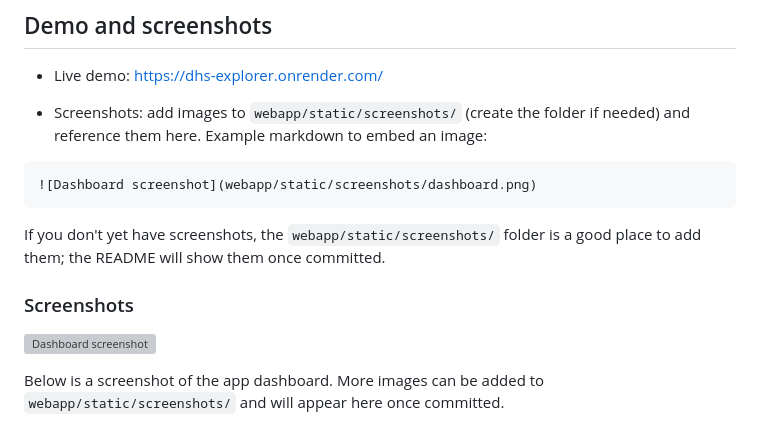
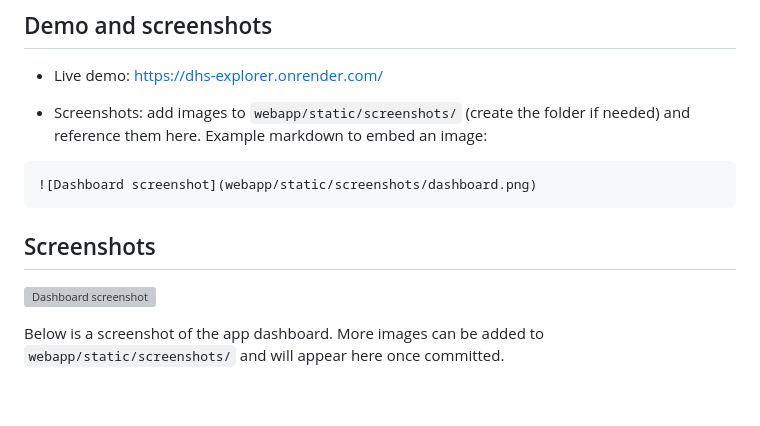
Before and after one commit to Steven-Nanga/dhs_explorer, a Markdown page: README.md, the part around the change. GitHub-like rendering; blank space fills up the shorter version; grey boxes are pictures that could not be loaded.

Commit message:
docs: update README to improve screenshots section formatting

````diff
--- a/README.md
+++ b/README.md
@@ -94,9 +94,7 @@ Place ZIPs in `./data/` and use the Upload page or CLI.
 ![Dashboard screenshot](webapp/static/screenshots/dashboard.png)
 ```
 
-If you don't yet have screenshots, the `webapp/static/screenshots/` folder is a good place to add them; the README will show them once committed.
-
-### Screenshots
+## Screenshots
 
 ![Dashboard screenshot](webapp/static/screenshots/dashboard.PNG)
 
````
